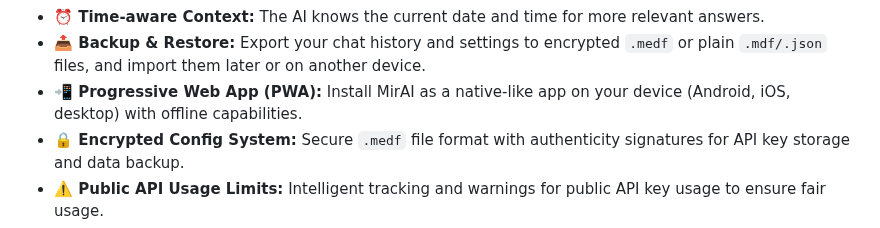
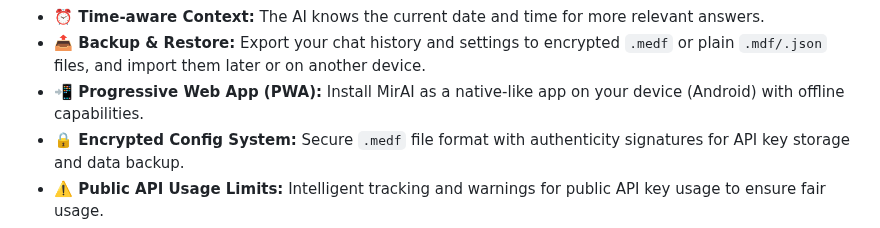
Before and after one commit to Allwaysever/MirAI, a Markdown page: README.md, the part around the change. GitHub-like rendering.

```diff
--- a/README.md
+++ b/README.md
@@ -35,7 +35,7 @@ MirAI is designed to be an accessible and feature-rich AI chat companion, right
 * **📝 Markdown Parsing:** Responses from the AI containing formatting (like code blocks and lists) will be displayed correctly.
 * **⏰ Time-aware Context:** The AI knows the current date and time for more relevant answers.
 * **📤 Backup & Restore:** Export your chat history and settings to encrypted `.medf` or plain `.mdf/.json` files, and import them later or on another device.
-* **📲 Progressive Web App (PWA):** Install MirAI as a native-like app on your device (Android, iOS, desktop) with offline capabilities.
+* **📲 Progressive Web App (PWA):** Install MirAI as a native-like app on your device (Android) with offline capabilities.
 * **🔒 Encrypted Config System:** Secure `.medf` file format with authenticity signatures for API key storage and data backup.
 * **⚠️ Public API Usage Limits:** Intelligent tracking and warnings for public API key usage to ensure fair usage.
 * **🔧 Dynamic Slash Command Suggestions:** Real-time command suggestions as you type `/` commands.
```
